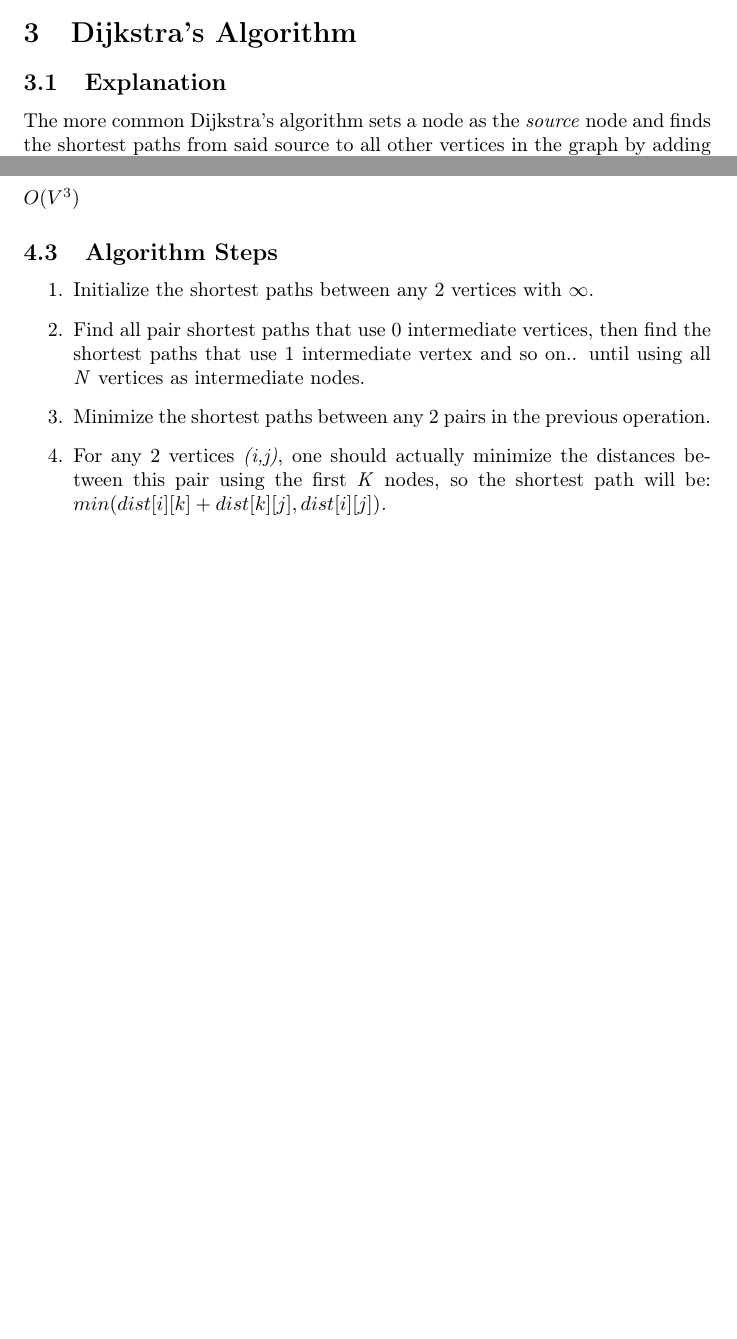
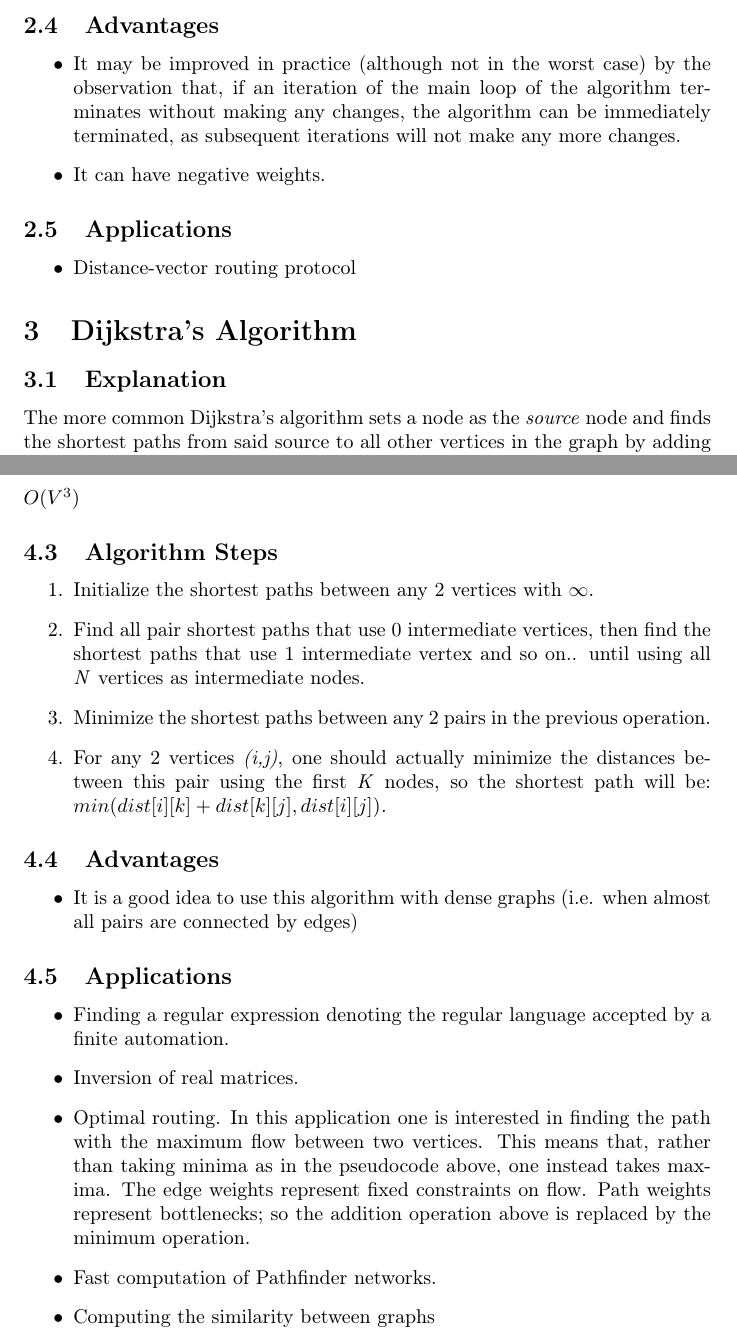
Before and after one commit to Danisnowman/UFM-Data-Structures-HomeWork, a LaTeX paper (Documentos/SHORTEST AND LONGEST PATH ALGORITHMS/LaTex/template_Article.tex): two parts of pages 2 and 3 of 5 before the commit and two parts of pages 3 and 4 of 6 after it, joined at a grey line, cut at the place of the change, the shorter picture padded with empty space. Compiled offline with pdfLaTeX.

Commit message:
added advantages and applications

```diff
--- a/Documentos/SHORTEST AND LONGEST PATH ALGORITHMS/LaTex/template_Article.tex
+++ b/Documentos/SHORTEST AND LONGEST PATH ALGORITHMS/LaTex/template_Article.tex
@@ -65,6 +81,18 @@ The following documents describes multiple algorithms to achieve a total sum of
 		\end{enumerate}
 	\end{enumerate}
 
+	\subsection{Advantages}
+	\begin{itemize}
+		\item It may be improved in practice (although not in the worst case) by the observation that, if an iteration of the main loop of the algorithm terminates without making any changes, the algorithm can be immediately terminated, as subsequent iterations will not make any more changes.
+		\item It can have negative weights.
+	\end{itemize}
+
+	\subsection{Applications}
+	\begin{itemize}
+		\item  Distance-vector routing protocol
+	\end{itemize}
+
+
 \section{Dijkstra's Algorithm}
 	\subsection{Explanation}
 	\par The more common Dijkstra's algorithm sets a node as the \textit{source} node and finds the shortest paths from said source to all other vertices in the graph by adding up their edges' weights and assigning said sum to the next node and so on\cite{ShortestPathAlgorithms}.
@@ -96,6 +125,20 @@ The following documents describes multiple algorithms to achieve a total sum of
 		\item Minimize the shortest paths between any 2 pairs in the previous operation.
 		\item For any 2 vertices \textit{(i,j)}, one should actually minimize the distances between this pair using the first \textit{K} nodes, so the shortest path will be: \textit{$min(dist[i][k]+dist[k][j],dist[i][j])$.}
 	\end{enumerate}
+
+	\subsection{Advantages}
+	\begin{itemize}
+		\item It is a good idea to use this algorithm with dense graphs (i.e. when almost all pairs are connected by edges)
+	\end{itemize}
+
+	\subsection{Applications}
+	\begin{itemize}
+		\item  Finding a regular expression denoting the regular language accepted by a finite automation.
+		\item Inversion of real matrices.
+		\item Optimal routing. In this application one is interested in finding the path with the maximum flow between two vertices. This means that, rather than taking minima as in the pseudocode above, one instead takes maxima. The edge weights represent fixed constraints on flow. Path weights represent bottlenecks; so the addition operation above is replaced by the minimum operation.
+		\item Fast computation of Pathfinder networks.
+		\item Computing the similarity between graphs
+	\end{itemize}
 
 \part{Longest Path Algorithm}
 
```
Also changed, not shown: Documentos/SHORTEST AND LONGEST PATH ALGORITHMS/LaTex/template_Article.pdf, Documentos/SHORTEST AND LONGEST PATH ALGORITHMS/LaTex/template_Article.tex (17 more changed lines), 2 other files.
